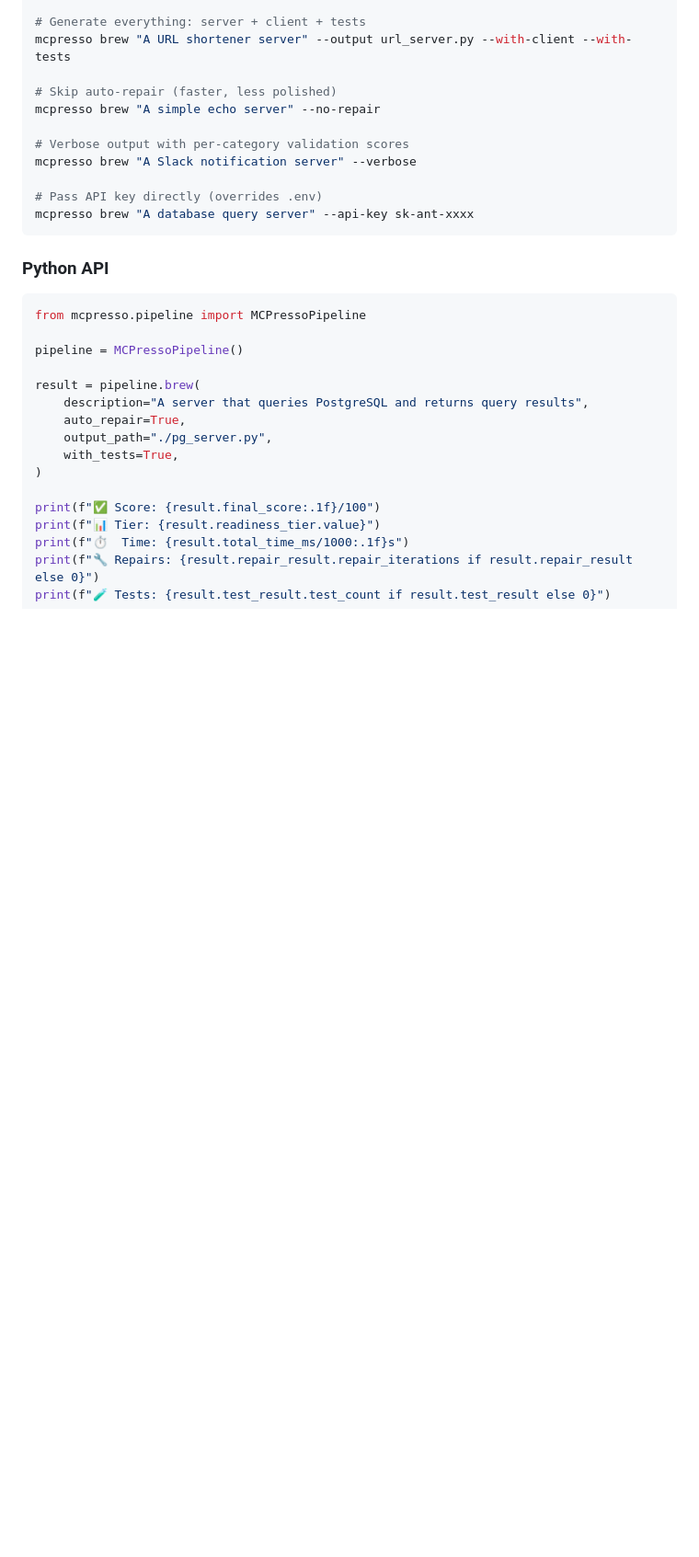
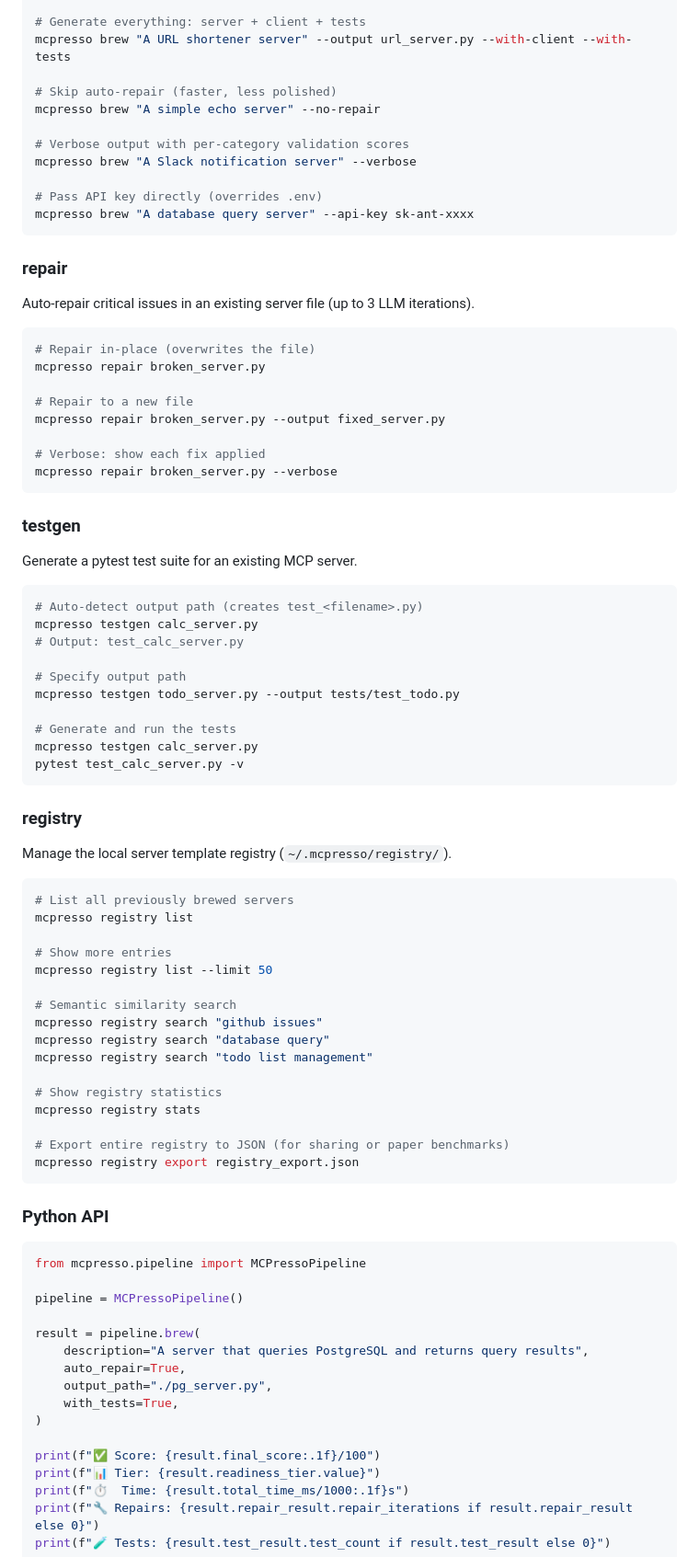
Before and after one commit to imsanjoykb/mcpresso, a Markdown page: README.md, the part around one of its changes. Shown at 92% size. GitHub-like rendering; blank space fills up the shorter version.

Commit message:
update readme instructions

````diff
--- a/README.md
+++ b/README.md
@@ -156,6 +156,61 @@ mcpresso brew "A Slack notification server" --verbose
 mcpresso brew "A database query server" --api-key sk-ant-xxxx
 ```
 
+### repair
+
+Auto-repair critical issues in an existing server file (up to 3 LLM iterations).
+
+```bash
+# Repair in-place (overwrites the file)
+mcpresso repair broken_server.py
+
+# Repair to a new file
+mcpresso repair broken_server.py --output fixed_server.py
+
+# Verbose: show each fix applied
+mcpresso repair broken_server.py --verbose
+```
+
+### testgen
+
+Generate a pytest test suite for an existing MCP server.
+
+```bash
+# Auto-detect output path (creates test_<filename>.py)
+mcpresso testgen calc_server.py
+# Output: test_calc_server.py
+
+# Specify output path
+mcpresso testgen todo_server.py --output tests/test_todo.py
+
+# Generate and run the tests
+mcpresso testgen calc_server.py
+pytest test_calc_server.py -v
+```
+
+### registry
+
+Manage the local server template registry (`~/.mcpresso/registry/`).
+
+```bash
+# List all previously brewed servers
+mcpresso registry list
+
+# Show more entries
+mcpresso registry list --limit 50
+
+# Semantic similarity search
+mcpresso registry search "github issues"
+mcpresso registry search "database query"
+mcpresso registry search "todo list management"
+
+# Show registry statistics
+mcpresso registry stats
+
+# Export entire registry to JSON (for sharing or paper benchmarks)
+mcpresso registry export registry_export.json
+```
+
 ### Python API
 
 ```python
````
Also changed, not shown: other parts of README.md (+56 -3 lines).
